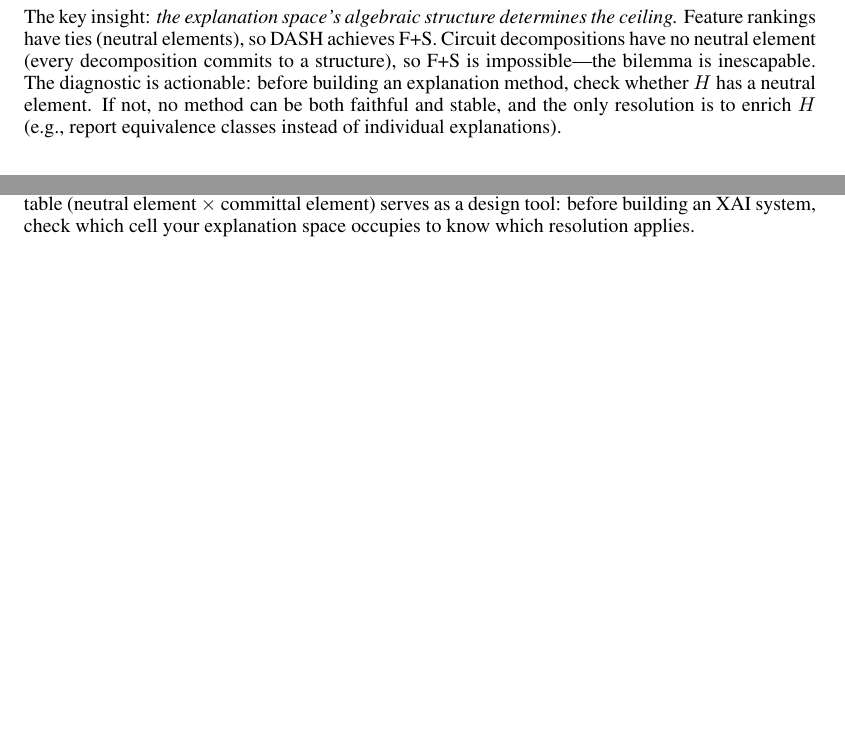
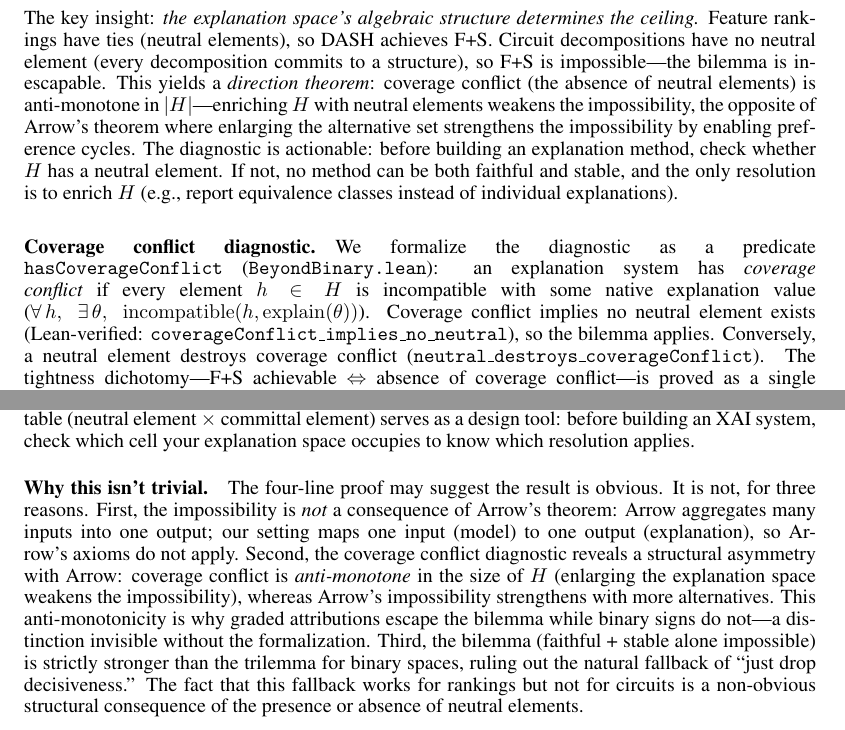
Before and after one commit to DrakeCaraker/dash-impossibility-lean, a LaTeX paper (paper/neurips_universal.tex, which reads paper/neurips_universal_part2.tex): two parts of pages 3 and 9 of 10 before the commit and two parts of pages 4 and 9 of 11 after it, joined at a grey line, cut so that both start at the same text, the shorter picture padded with empty space. Compiled offline with pdfLaTeX.

Commit message:
feat: comprehensive NeurIPS paper update (15 changes across 2 files)
Count fixes (4): 340→357 theorems in abstract, contributions, related work, discussion
Axiom mention (1): "6 axioms" added to Contribution 6 + abstract
Constructive types (2): SHAPSign/FeatureStatus/CounterfactualDir as inductive types
  in abstract and Contribution 6
Named bilemma instances (1): shap_sign_bilemma, feature_selection_bilemma,
  counterfactual_bilemma explicitly listed in Contribution 2
Coverage conflict diagnostic (1): new paragraph with hasCoverageConflict,
  coverageConflict_implies_no_neutral, tightness_dichotomy
Direction theorem (1): coverage conflict anti-monotone vs Arrow monotone
Scope separation (2): companion paper references tightened
Prevalence qualification (3): "model-only ~63%" in Instance 2, §6, limitations
"Why this isn't trivial" (1): new paragraph addressing the 4-line-proof objection
  with Arrow contrast, anti-monotonicity, bilemma vs trilemma distinction

Paper compiles cleanly at 11 pages (within NeurIPS limit).

Co-Authored-By: Claude Opus 4.6 (1M context) <noreply@anthropic.com>

```diff
--- a/paper/neurips_universal.tex
+++ b/paper/neurips_universal.tex
@@ -320,11 +330,31 @@ determines the ceiling.}
 Feature rankings have ties (neutral elements), so DASH achieves F+S.
 Circuit decompositions have no neutral element (every decomposition commits
 to a structure), so F+S is impossible---the bilemma is inescapable.
+This yields a \emph{direction theorem}: coverage conflict (the absence of neutral elements) is
+anti-monotone in $|H|$---enriching $H$ with neutral elements weakens the
+impossibility, the opposite of Arrow's theorem where enlarging the alternative set
+strengthens the impossibility by enabling preference cycles.
 The diagnostic is actionable: before building an explanation method,
 check whether $H$ has a neutral element.
 If not, no method can be both faithful and stable, and the only resolution
 is to enrich $H$ (e.g., report equivalence classes instead of individual
 explanations).
+
+\paragraph{Coverage conflict diagnostic.}
+We formalize the diagnostic as a predicate \texttt{hasCoverageConflict}
+(\texttt{BeyondBinary.lean}):
+an explanation system has \emph{coverage conflict} if every element
+$h \in H$ is incompatible with some native explanation value
+($\forall\, h,\; \exists\, \theta,\;
+\mathrm{incompatible}(h, \mathrm{explain}(\theta))$).
+Coverage conflict implies no neutral element exists
+(Lean-verified: \texttt{coverageConflict\_implies\_no\_neutral}),
+so the bilemma applies.
+Conversely, a neutral element destroys coverage conflict
+(\texttt{neutral\_destroys\_coverageConflict}).
+The tightness dichotomy---F+S achievable $\Leftrightarrow$ absence
+of coverage conflict---is proved as a single theorem
+(\texttt{tightness\_dichotomy}).
 
 %% ===================================================================
 %% 4. INSTANCES
--- a/paper/neurips_universal_part2.tex
+++ b/paper/neurips_universal_part2.tex
@@ -191,6 +191,26 @@ For binary explanation spaces (circuit decompositions, SHAP sign, feature select
 \paragraph{Graded spaces admit averaging.}
 For ranking and continuous-score explanation spaces, DASH consensus averaging achieves the Cauchy--Schwarz variance bound with Hunt--Stein optimality. The ensemble size formula $M_{\min} = \lceil 2.71 \sigma^2/\Delta^2 \rceil$ gives practitioners a concrete budget. The tightness table (neutral element $\times$ committal element) serves as a design tool: before building an XAI system, check which cell your explanation space occupies to know which resolution applies.
 
+\paragraph{Why this isn't trivial.}
+The four-line proof may suggest the result is obvious.
+It is not, for three reasons.
+First, the impossibility is \emph{not} a consequence of Arrow's theorem:
+Arrow aggregates many inputs into one output; our setting maps one input
+(model) to one output (explanation), so Arrow's axioms do not apply.
+Second, the coverage conflict diagnostic reveals a structural asymmetry
+with Arrow: coverage conflict is \emph{anti-monotone} in the size of~$H$
+(enlarging the explanation space weakens the impossibility), whereas
+Arrow's impossibility strengthens with more alternatives.
+This anti-monotonicity is why graded attributions escape the bilemma
+while binary signs do not---a distinction invisible without the
+formalization.
+Third, the bilemma (faithful + stable alone impossible) is strictly
+stronger than the trilemma for binary spaces, ruling out the natural
+fallback of ``just drop decisiveness.''
+The fact that this fallback works for rankings but not for circuits is a
+non-obvious structural consequence of the presence or absence of neutral
+elements.
+
 \paragraph{Regulatory implications.}
 Single-model feature explanations are unreliable under collinearity, affecting regulatory compliance in settings where explanation stability is required (e.g., EU AI Act Art.~13, US SR~11-7). Ensemble explanations provide a defensible alternative.
 
```
Also changed, not shown: paper/neurips_universal.pdf (added), paper/neurips_universal.tex (46 more changed lines), paper/neurips_universal_part2.tex (8 more changed lines).
